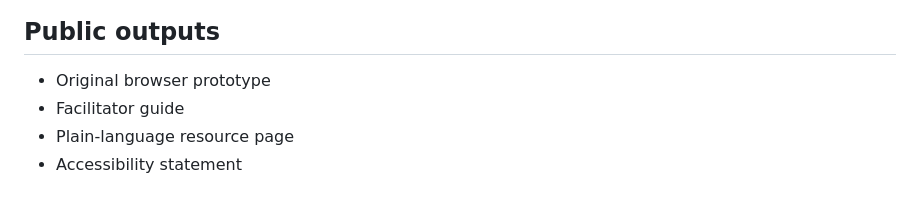
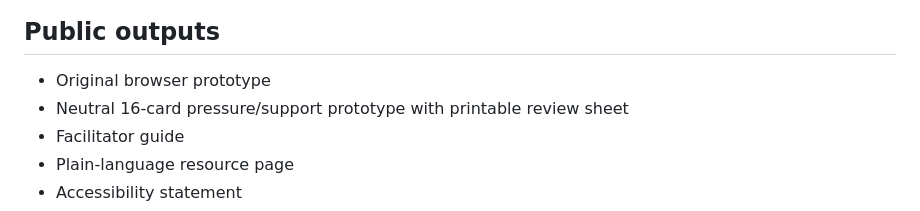
Before and after one commit to ibloud/inpatient-corridors-review, a Markdown page: PROJECT-BRIEF.md, the part around the change. Rendered like a GitHub page.

Commit message:
Add compact card prototype output

```diff
--- a/PROJECT-BRIEF.md
+++ b/PROJECT-BRIEF.md
@@ -54,6 +54,7 @@ Victory is not escape alone. Players allocate limited resources among housing, p
 ## Public outputs
 
 - Original browser prototype
+- Neutral 16-card pressure/support prototype with printable review sheet
 - Facilitator guide
 - Plain-language resource page
 - Accessibility statement
```
